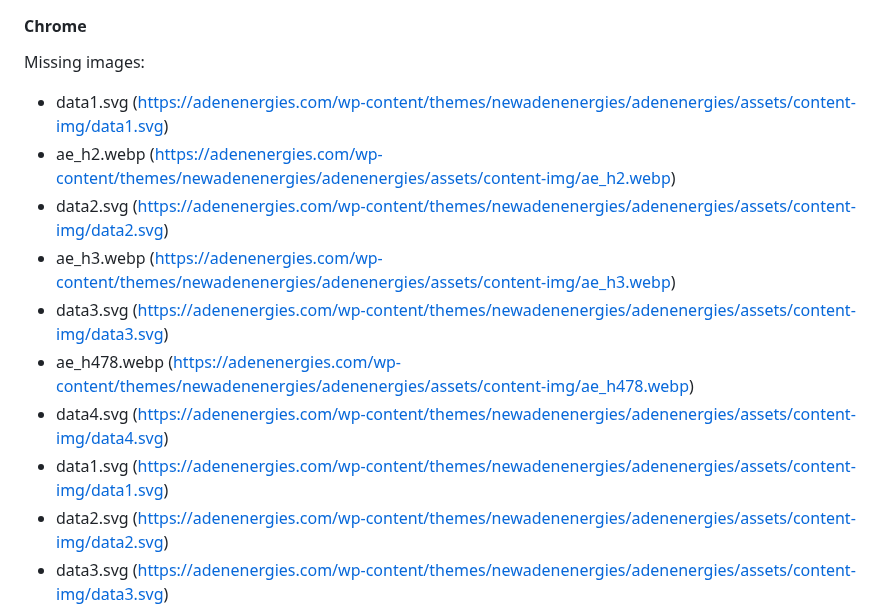
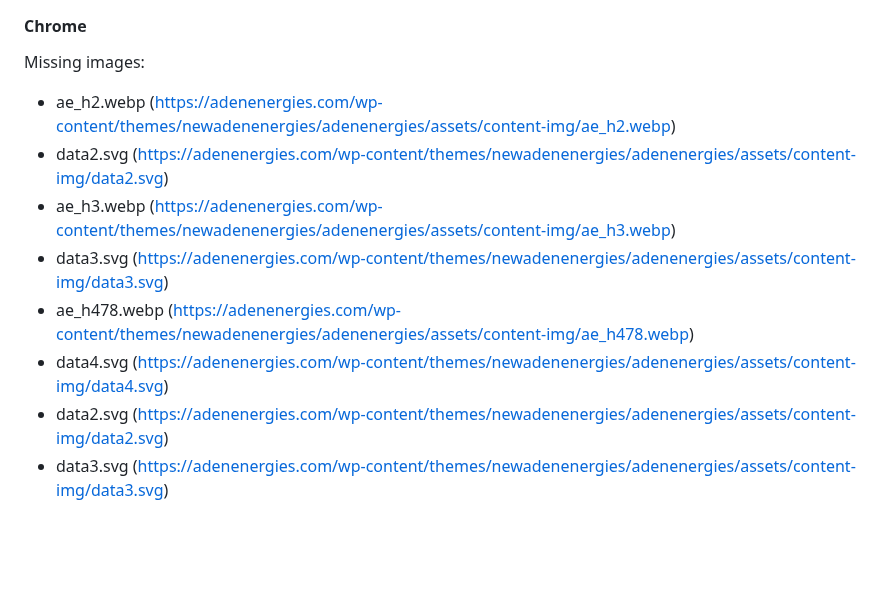
Before and after one commit to adtpdn/selenium-image-checker, a Markdown page: README.md, the part around one of its changes. Rendered like a GitHub page; blank space fills up the shorter version.

Commit message:
Update README with latest image check results

```diff
--- a/README.md
+++ b/README.md
@@ -24,14 +24,12 @@ Below is a comprehensive breakdown of the results, including specific details on
 #### Chrome
 
 Missing images:
-- data1.svg (https://adenenergies.com/wp-content/themes/newadenenergies/adenenergies/assets/content-img/data1.svg)
 - ae_h2.webp (https://adenenergies.com/wp-content/themes/newadenenergies/adenenergies/assets/content-img/ae_h2.webp)
 - data2.svg (https://adenenergies.com/wp-content/themes/newadenenergies/adenenergies/assets/content-img/data2.svg)
 - ae_h3.webp (https://adenenergies.com/wp-content/themes/newadenenergies/adenenergies/assets/content-img/ae_h3.webp)
 - data3.svg (https://adenenergies.com/wp-content/themes/newadenenergies/adenenergies/assets/content-img/data3.svg)
 - ae_h478.webp (https://adenenergies.com/wp-content/themes/newadenenergies/adenenergies/assets/content-img/ae_h478.webp)
 - data4.svg (https://adenenergies.com/wp-content/themes/newadenenergies/adenenergies/assets/content-img/data4.svg)
-- data1.svg (https://adenenergies.com/wp-content/themes/newadenenergies/adenenergies/assets/content-img/data1.svg)
 - data2.svg (https://adenenergies.com/wp-content/themes/newadenenergies/adenenergies/assets/content-img/data2.svg)
 - data3.svg (https://adenenergies.com/wp-content/themes/newadenenergies/adenenergies/assets/content-img/data3.svg)
 - data4.svg (https://adenenergies.com/wp-content/themes/newadenenergies/adenenergies/assets/content-img/data4.svg)
```
Also changed, not shown: other parts of README.md (+1 -1 lines).
